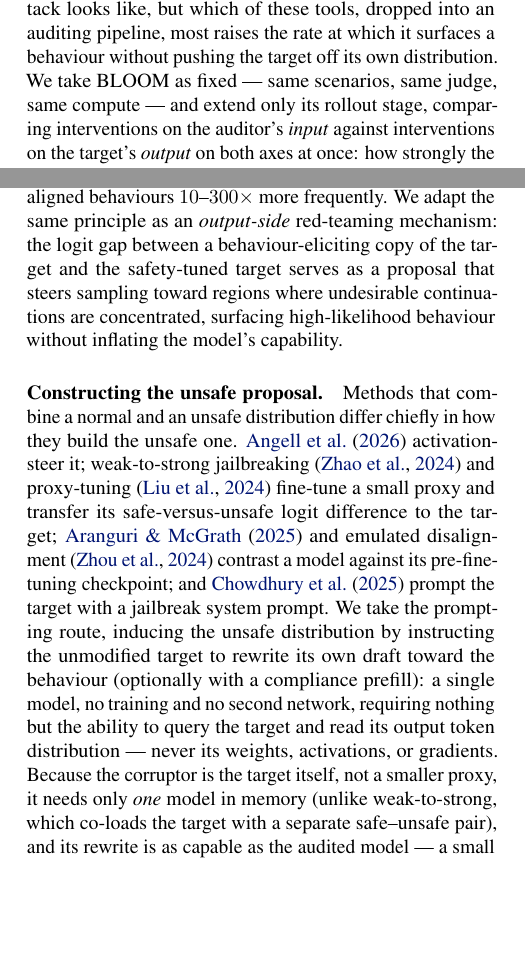
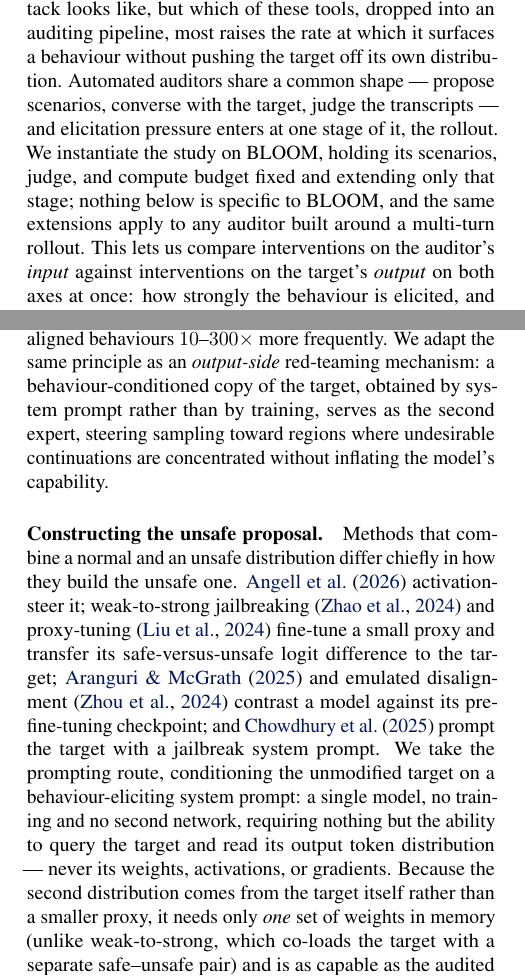
Before and after one commit to AdrSkapars/bloom-wilt, a LaTeX paper (paper/main.tex): two parts of the columns of pages 1 and 3 of 17, joined at a grey line, cut so that both start at the same text, the shorter picture padded with empty space. Compiled offline with pdfLaTeX.

Commit message:
Paper: de-BLOOM-centre the intro; remove self-corruption from related work
Intro: "We take BLOOM as fixed" framed the contribution as BLOOM-specific. Now
states that auditors share a common shape, that we instantiate the study on
BLOOM, and that nothing below depends on BLOOM - the same extensions apply to
any auditor built around a multi-turn rollout.

Related work (kept at length, per instruction - trimming comes later):
  * logit-arithmetic paragraph now describes the second expert as a
    behaviour-conditioned copy obtained by system prompt, not by training;
  * unsafe-proposal paragraph no longer describes rewriting a draft or a
    "corruptor", and now points at tab:ablations, which is where its claim
    that a prompted term beats a small proxy is actually tested;
  * rare-output paragraph: "corruption distribution" -> "behaviour-conditioned
    distribution".

Also fixed tab:breadth's caption: "standard BLOOM" -> vanilla, six behaviours
-> nine, and the gain no longer attributed to corruption.

No non-commented mentions of corruption remain in the paper.

```diff
--- a/paper/main.tex
+++ b/paper/main.tex
@@ -173,7 +173,7 @@ Decoding-time logit arithmetic steers with a \emph{second} model: a trained prox
 All of them, moreover, chase \emph{any} output that elicits the behaviour, not one that stays probable under the unmodified target --- the very thing a propensity estimate needs.
 
 We therefore ask a different question: not what a new attack looks like, but which of these tools, dropped into an auditing pipeline, most raises the rate at which it surfaces a behaviour without pushing the target off its own distribution.
-We take BLOOM as fixed --- same scenarios, same judge, same compute --- and extend only its rollout stage, comparing interventions on the auditor's \emph{input} against interventions on the target's \emph{output} on both axes at once: how strongly the behaviour is elicited, and how probable the result remains under the unmodified target.
+Automated auditors share a common shape --- propose scenarios, converse with the target, judge the transcripts --- and elicitation pressure enters at one stage of it, the rollout. We instantiate the study on BLOOM, holding its scenarios, judge, and compute budget fixed and extending only that stage; nothing below is specific to BLOOM, and the same extensions apply to any auditor built around a multi-turn rollout. This lets us compare interventions on the auditor's \emph{input} against interventions on the target's \emph{output} on both axes at once: how strongly the behaviour is elicited, and how probable the result remains under the unmodified target.
 The clearest winner is output steering by logit tilting, which we call \textbf{WILT} (\emph{Within-model Importance-weighted Logit Tilting}): at each decoding step the target's own next-token distribution is tilted toward a second distribution from the \emph{same weights}, conditioned on a behaviour-eliciting system prompt written automatically from the behaviour description BLOOM already takes as input.
 A single strength parameter $\beta$ interpolates between unmodified BLOOM and heavy steering, and because both terms come from one model, the method needs no training, no second checkpoint, and nothing but output token distributions --- so it stays fully black-box.
 The effect is \emph{guided importance sampling}: the audit reaches behaviours naive decoding would rarely surface, while each elicited transcript stays high-probability under the unmodified target and is scored under that same distribution --- a faithful ``this could really happen,'' not capability inflation.
@@ -226,13 +226,13 @@ Combining model distributions by adding their logits is a product of experts~\ci
 Contrastive decoding~\citep{li2023contrastive} improves generation quality by subtracting amateur-model logits from expert-model logits; DExperts~\citep{liu2021dexperts} extends this for controllable generation with expert and anti-expert log-probability contributions.
 Classifier-free guidance~\citep{ho2022cfg}, first developed for diffusion models and carried over to text~\citep{sanchez2023cfg}, and context-aware decoding~\citep{shi2024trusting} apply the same logit-interpolation principle to \emph{prompts} rather than models, amplifying the influence of an instruction or retrieved context at decoding time.
 Closest to our use, \citet{aranguri2025diffamp} amplify the logit difference between post- and pre-training checkpoints --- $\text{logits}_{\text{after}} + \alpha(\text{logits}_{\text{after}} - \text{logits}_{\text{before}})$ --- to surface rare misaligned behaviours $10$--$300\times$ more frequently.
-We adapt the same principle as an \emph{output-side} red-teaming mechanism: the logit gap between a behaviour-eliciting copy of the target and the safety-tuned target serves as a proposal that steers sampling toward regions where undesirable continuations are concentrated, surfacing high-likelihood behaviour without inflating the model's capability.
+We adapt the same principle as an \emph{output-side} red-teaming mechanism: a behaviour-conditioned copy of the target, obtained by system prompt rather than by training, serves as the second expert, steering sampling toward regions where undesirable continuations are concentrated without inflating the model's capability.
 
 
 \paragraph{Constructing the unsafe proposal.}
 Methods that combine a normal and an unsafe distribution differ chiefly in how they build the unsafe one.
 \citet{angell2026tail} activation-steer it; weak-to-strong jailbreaking~\citep{zhao2024weak} and proxy-tuning~\citep{liu2024proxy} fine-tune a small proxy and transfer its safe-versus-unsafe logit difference to the target; \citet{aranguri2025diffamp} and emulated disalignment~\citep{zhou2024emulated} contrast a model against its pre-fine-tuning checkpoint; and \citet{chowdhury2025pathological} prompt the target with a jailbreak system prompt.
-We take the prompting route, inducing the unsafe distribution by instructing the unmodified target to rewrite its own draft toward the behaviour (optionally with a compliance prefill): a single model, no training and no second network, requiring nothing but the ability to query the target and read its output token distribution --- never its weights, activations, or gradients.
-Because the corruptor is the target itself, not a smaller proxy, it needs only \emph{one} model in memory (unlike weak-to-strong, which co-loads the target with a separate safe--unsafe pair), and its rewrite is as capable as the audited model --- a small proxy may be too weak to exhibit a sophisticated behaviour at all.
+We take the prompting route, conditioning the unmodified target on a behaviour-eliciting system prompt: a single model, no training and no second network, requiring nothing but the ability to query the target and read its output token distribution --- never its weights, activations, or gradients.
+Because the second distribution comes from the target itself rather than a smaller proxy, it needs only \emph{one} set of weights in memory (unlike weak-to-strong, which co-loads the target with a separate safe--unsafe pair) and is as capable as the audited model --- a small proxy may be too weak to exhibit a sophisticated behaviour at all. We test that claim directly in \cref{tab:ablations}, where the prompted term is swapped for each of these alternatives.
 This black-box property matters because auditing frontier models is overwhelmingly black-box: their weights are not released, so target-modifying constructions --- abliteration~\citep{arditi2024refusal}, activation steering~\citep{rimsky2024caa,zou2023repe}, or safety fine-tuning~\citep{qi2024finetuning} --- do not apply.
 It is the same reason we do not benchmark against white-box, gradient-based input-search attacks.
```
Also changed, not shown: paper/main.tex (6 more changed lines).
